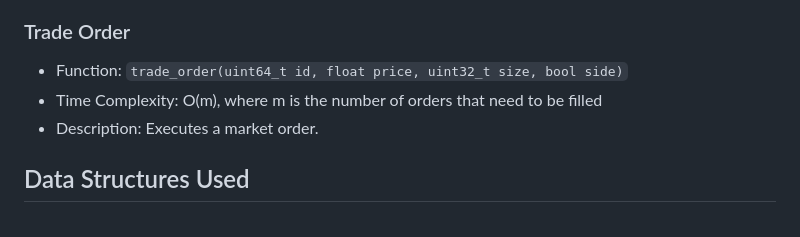
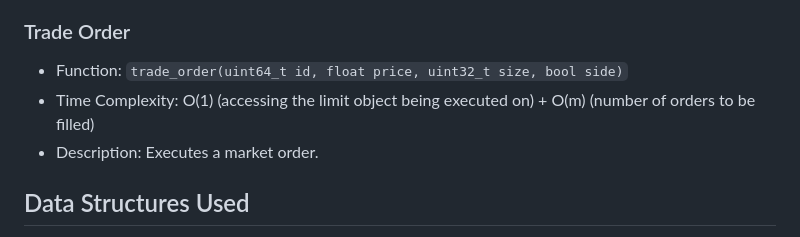
Before and after one commit to DJ824/orderbook-reconstruction, a Markdown page: README.md, the part around the change. GitHub-like rendering.

```diff
--- a/README.md
+++ b/README.md
@@ -36,7 +36,7 @@ Over here we see a market trade message come in at timestamp ending at 11, side
 
 ### Trade Order
 - Function: `trade_order(uint64_t id, float price, uint32_t size, bool side)`
-- Time Complexity: O(m), where m is the number of orders that need to be filled
+- Time Complexity: O(1) (accessing the limit object being executed on) + O(m) (number of orders to be filled)
 - Description: Executes a market order.
 
 ## Data Structures Used
```
